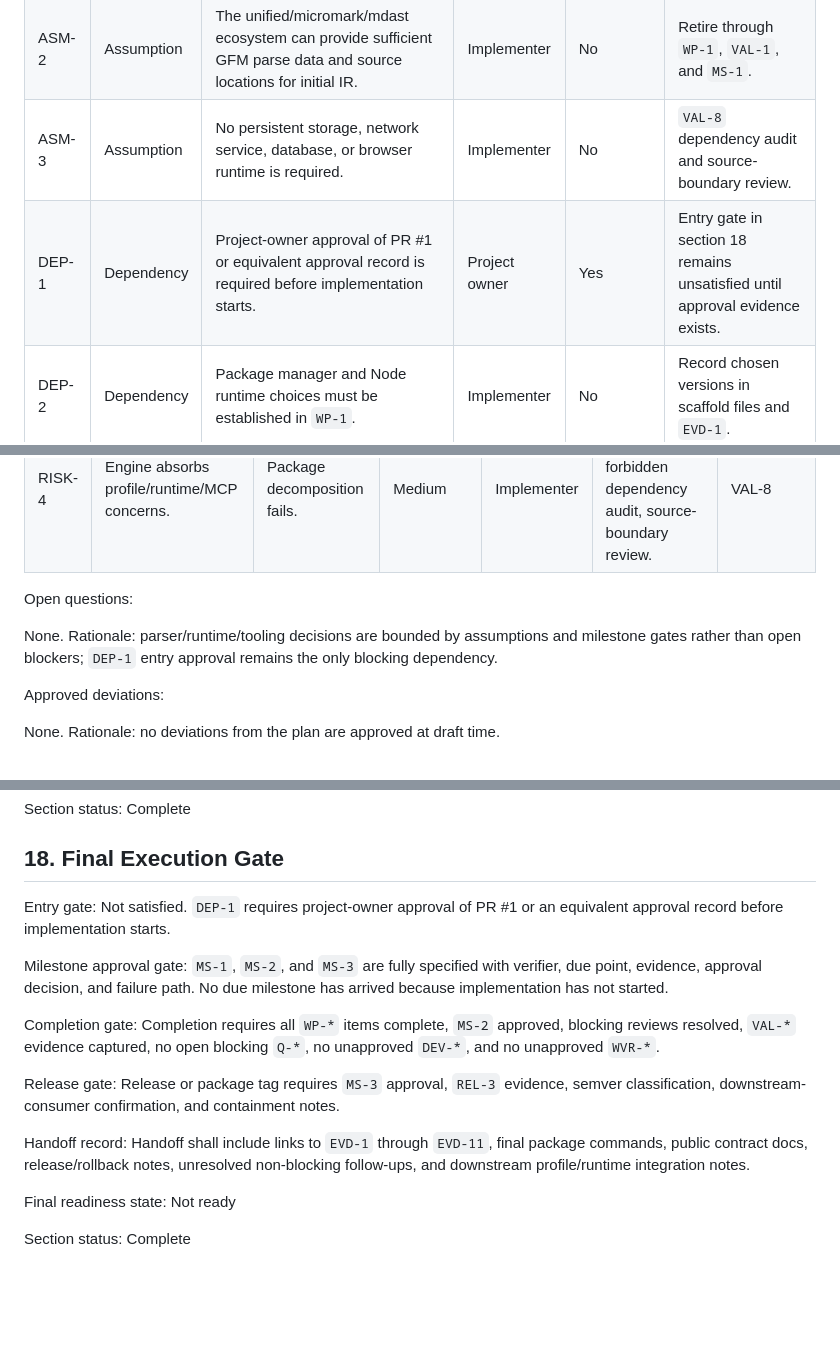
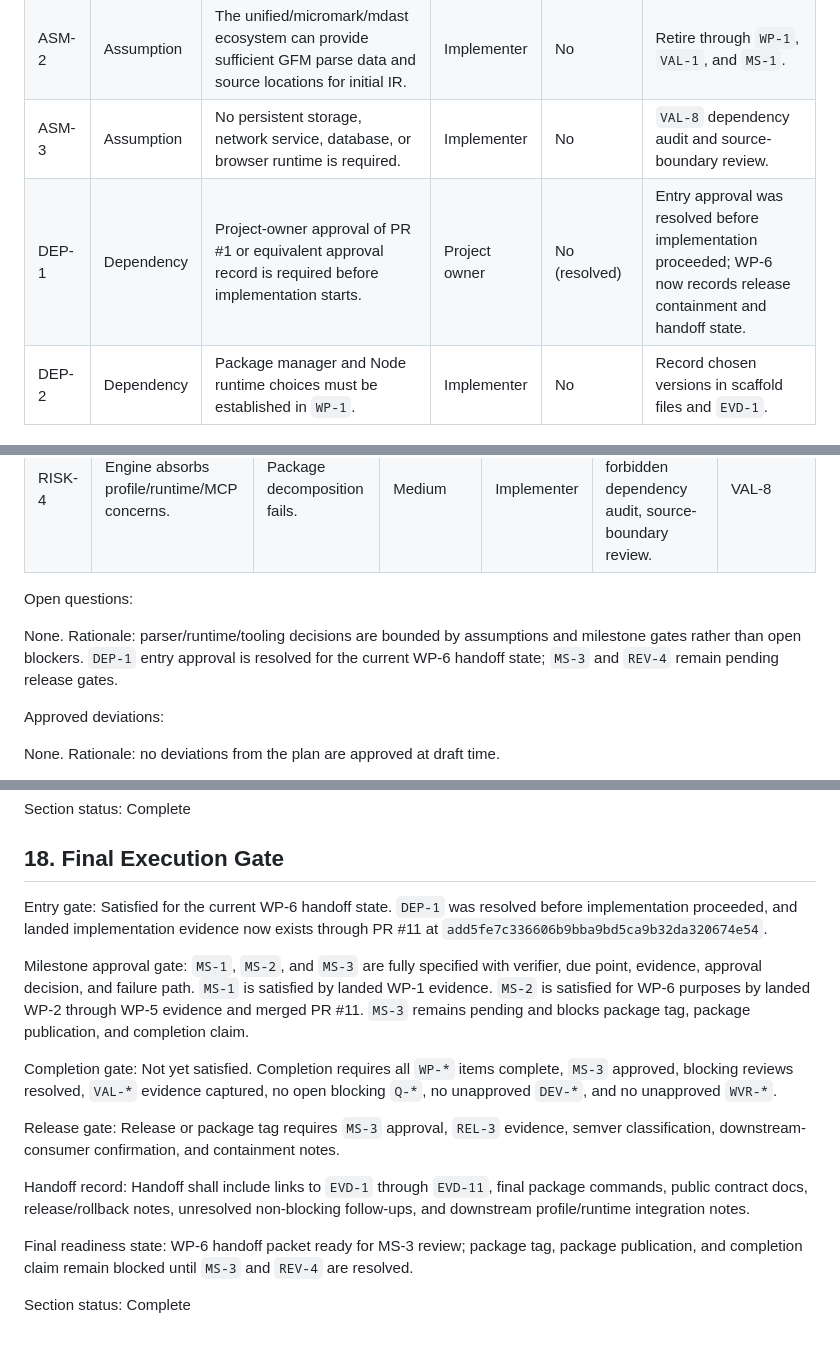
Before and after one commit to jasonbelmonti/markdown-engine, a Markdown page: docs/execution/markdown-engine-execution-spec.md, 3 parts joined by grey strips. Rendered like a GitHub page; blank space fills up the shorter version.

Commit message:
BEL-888 resolve handoff gate state

```diff
--- a/docs/execution/markdown-engine-execution-spec.md
+++ b/docs/execution/markdown-engine-execution-spec.md
@@ -103,7 +103,7 @@ Section status: Complete
 | ASM-1 | Assumption | TypeScript on Node.js remains the implementation platform. | Project owner | No | Confirm during `WP-1`; if false, stop and revise this execution spec. |
 | ASM-2 | Assumption | The unified/micromark/mdast ecosystem can provide sufficient GFM parse data and source locations for initial IR. | Implementer | No | Retire through `WP-1`, `VAL-1`, and `MS-1`. |
 | ASM-3 | Assumption | No persistent storage, network service, database, or browser runtime is required. | Implementer | No | `VAL-8` dependency audit and source-boundary review. |
-| DEP-1 | Dependency | Project-owner approval of PR #1 or equivalent approval record is required before implementation starts. | Project owner | Yes | Entry gate in section 18 remains unsatisfied until approval evidence exists. |
+| DEP-1 | Dependency | Project-owner approval of PR #1 or equivalent approval record is required before implementation starts. | Project owner | No (resolved) | Entry approval was resolved before implementation proceeded; WP-6 now records release containment and handoff state. |
 | DEP-2 | Dependency | Package manager and Node runtime choices must be established in `WP-1`. | Implementer | No | Record chosen versions in scaffold files and `EVD-1`. |
 
 Section status: Complete
@@ -701,7 +701,7 @@ Risks:
 
 Open questions:
 
-None. Rationale: parser/runtime/tooling decisions are bounded by assumptions and milestone gates rather than open blockers; `DEP-1` entry approval remains the only blocking dependency.
+None. Rationale: parser/runtime/tooling decisions are bounded by assumptions and milestone gates rather than open blockers. `DEP-1` entry approval is resolved for the current WP-6 handoff state; `MS-3` and `REV-4` remain pending release gates.
 
 Approved deviations:
 
@@ -737,16 +737,16 @@ Section status: Complete
 
 ## 18. Final Execution Gate
 
-Entry gate: Not satisfied. `DEP-1` requires project-owner approval of PR #1 or an equivalent approval record before implementation starts.
+Entry gate: Satisfied for the current WP-6 handoff state. `DEP-1` was resolved before implementation proceeded, and landed implementation evidence now exists through PR #11 at `add5fe7c336606b9bba9bd5ca9b32da320674e54`.
 
-Milestone approval gate: `MS-1`, `MS-2`, and `MS-3` are fully specified with verifier, due point, evidence, approval decision, and failure path. No due milestone has arrived because implementation has not started.
+Milestone approval gate: `MS-1`, `MS-2`, and `MS-3` are fully specified with verifier, due point, evidence, approval decision, and failure path. `MS-1` is satisfied by landed WP-1 evidence. `MS-2` is satisfied for WP-6 purposes by landed WP-2 through WP-5 evidence and merged PR #11. `MS-3` remains pending and blocks package tag, package publication, and completion claim.
 
-Completion gate: Completion requires all `WP-*` items complete, `MS-2` approved, blocking reviews resolved, `VAL-*` evidence captured, no open blocking `Q-*`, no unapproved `DEV-*`, and no unapproved `WVR-*`.
+Completion gate: Not yet satisfied. Completion requires all `WP-*` items complete, `MS-3` approved, blocking reviews resolved, `VAL-*` evidence captured, no open blocking `Q-*`, no unapproved `DEV-*`, and no unapproved `WVR-*`.
 
 Release gate: Release or package tag requires `MS-3` approval, `REL-3` evidence, semver classification, downstream-consumer confirmation, and containment notes.
 
 Handoff record: Handoff shall include links to `EVD-1` through `EVD-11`, final package commands, public contract docs, release/rollback notes, unresolved non-blocking follow-ups, and downstream profile/runtime integration notes.
 
-Final readiness state: Not ready
+Final readiness state: WP-6 handoff packet ready for MS-3 review; package tag, package publication, and completion claim remain blocked until `MS-3` and `REV-4` are resolved.
 
 Section status: Complete
```
Also changed, not shown: docs/evidence/wp-6-evd-7-release-readiness.md (+2 -1 lines).
